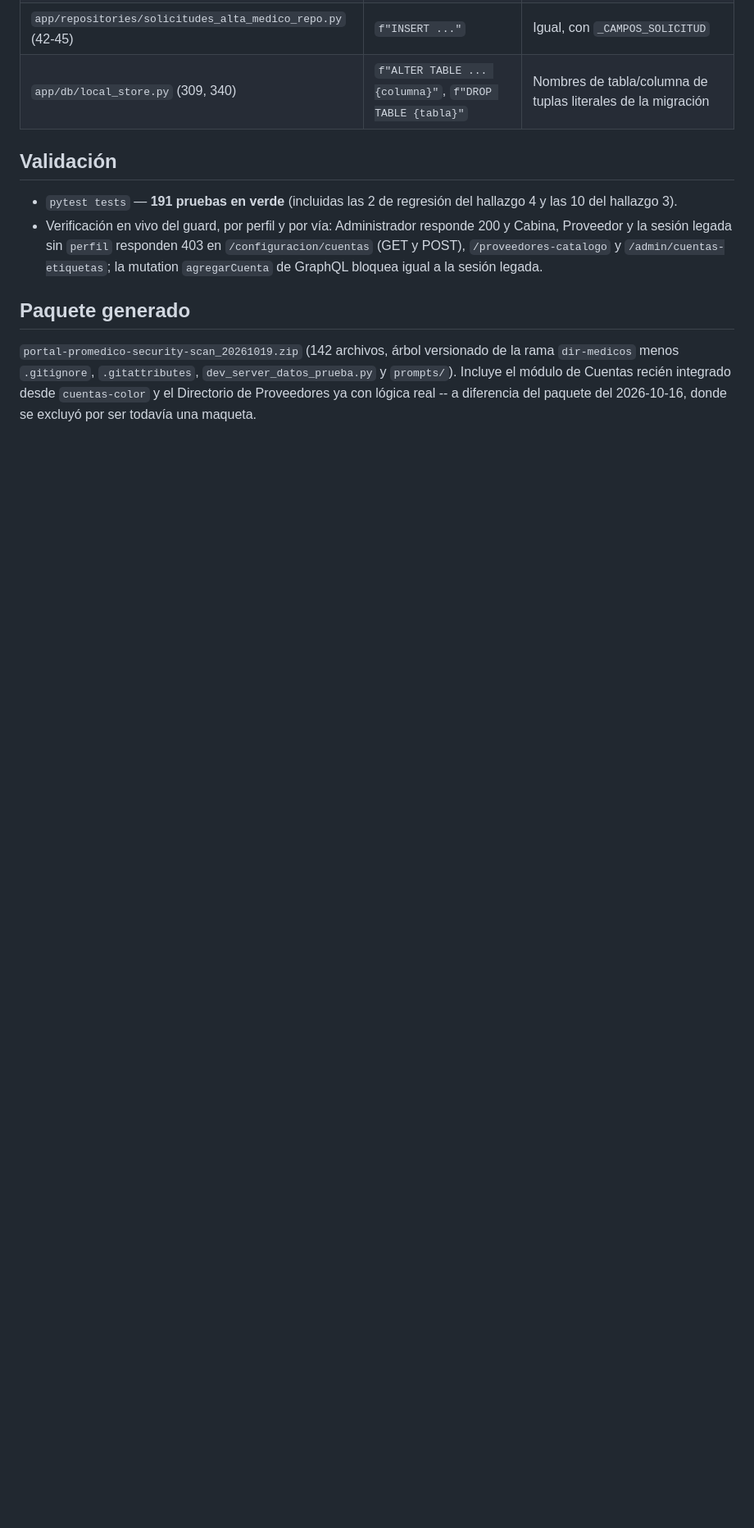
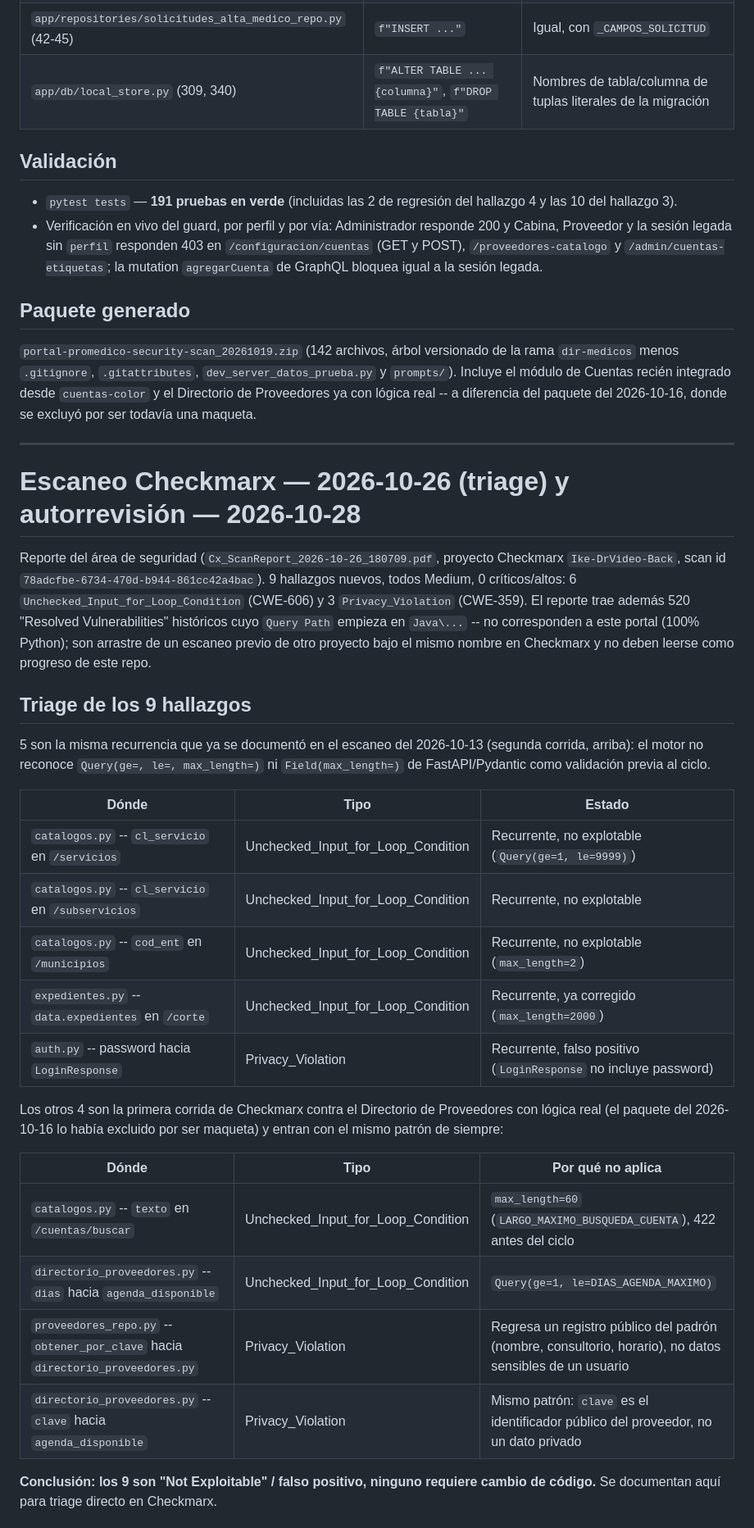
Before and after one commit to IkeAsistencia/Ike-Portal-Expedientes-Medicos, a Markdown page: SECURITY-REVIEW.md, the part around one of its changes. Shown at 82% size. Rendered like a GitHub page; blank space fills up the shorter version.

```diff
--- a/SECURITY-REVIEW.md
+++ b/SECURITY-REVIEW.md
@@ -485,3 +485,47 @@ versionado de la rama `dir-medicos` menos `.gitignore`, `.gitattributes`,
 recién integrado desde `cuentas-color` y el Directorio de Proveedores ya
 con lógica real -- a diferencia del paquete del 2026-10-16, donde se
 excluyó por ser todavía una maqueta.
+
+---
+
+# Escaneo Checkmarx — 2026-10-26 (triage) y autorrevisión — 2026-10-28
+
+Reporte del área de seguridad (`Cx_ScanReport_2026-10-26_180709.pdf`,
+proyecto Checkmarx `Ike-DrVideo-Back`, scan id
+`78adcfbe-6734-470d-b944-861cc42a4bac`). 9 hallazgos nuevos, todos Medium,
+0 críticos/altos: 6 `Unchecked_Input_for_Loop_Condition` (CWE-606) y 3
+`Privacy_Violation` (CWE-359). El reporte trae además 520 "Resolved
+Vulnerabilities" históricos cuyo `Query Path` empieza en `Java\...` -- no
+corresponden a este portal (100% Python); son arrastre de un escaneo
+previo de otro proyecto bajo el mismo nombre en Checkmarx y no deben
+leerse como progreso de este repo.
+
+## Triage de los 9 hallazgos
+
+5 son la misma recurrencia que ya se documentó en el escaneo del
+2026-10-13 (segunda corrida, arriba): el motor no reconoce `Query(ge=,
+le=, max_length=)` ni `Field(max_length=)` de FastAPI/Pydantic como
+validación previa al ciclo.
+
+| Dónde | Tipo | Estado |
+|---|---|---|
+| `catalogos.py` -- `cl_servicio` en `/servicios` | Unchecked_Input_for_Loop_Condition | Recurrente, no explotable (`Query(ge=1, le=9999)`) |
+| `catalogos.py` -- `cl_servicio` en `/subservicios` | Unchecked_Input_for_Loop_Condition | Recurrente, no explotable |
+| `catalogos.py` -- `cod_ent` en `/municipios` | Unchecked_Input_for_Loop_Condition | Recurrente, no explotable (`max_length=2`) |
+| `expedientes.py` -- `data.expedientes` en `/corte` | Unchecked_Input_for_Loop_Condition | Recurrente, ya corregido (`max_length=2000`) |
+| `auth.py` -- password hacia `LoginResponse` | Privacy_Violation | Recurrente, falso positivo (`LoginResponse` no incluye password) |
+
+Los otros 4 son la primera corrida de Checkmarx contra el Directorio de
+Proveedores con lógica real (el paquete del 2026-10-16 lo había excluido
+por ser maqueta) y entran con el mismo patrón de siempre:
+
+| Dónde | Tipo | Por qué no aplica |
+|---|---|---|
+| `catalogos.py` -- `texto` en `/cuentas/buscar` | Unchecked_Input_for_Loop_Condition | `max_length=60` (`LARGO_MAXIMO_BUSQUEDA_CUENTA`), 422 antes del ciclo |
+| `directorio_proveedores.py` -- `dias` hacia `agenda_disponible` | Unchecked_Input_for_Loop_Condition | `Query(ge=1, le=DIAS_AGENDA_MAXIMO)` |
+| `proveedores_repo.py` -- `obtener_por_clave` hacia `directorio_proveedores.py` | Privacy_Violation | Regresa un registro público del padrón (nombre, consultorio, horario), no datos sensibles de un usuario |
+| `directorio_proveedores.py` -- `clave` hacia `agenda_disponible` | Privacy_Violation | Mismo patrón: `clave` es el identificador público del proveedor, no un dato privado |
+
+**Conclusión: los 9 son "Not Exploitable" / falso positivo, ninguno requiere
+cambio de código.** Se documentan aquí para triage directo en Checkmarx.
+
```
Also changed, not shown: other parts of SECURITY-REVIEW.md (+55 -0 lines), app/db/README.md (added, +319 -0 lines).
